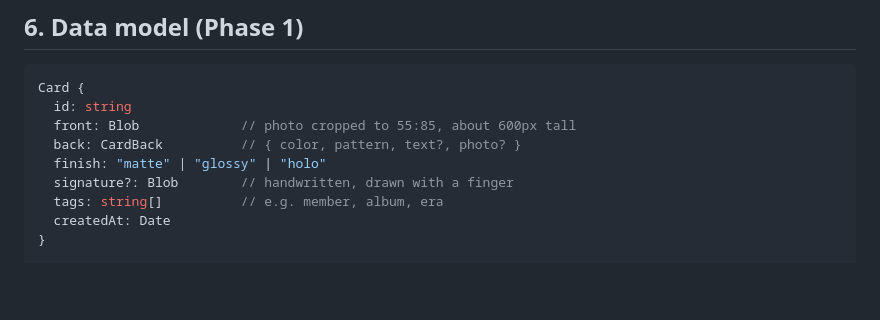
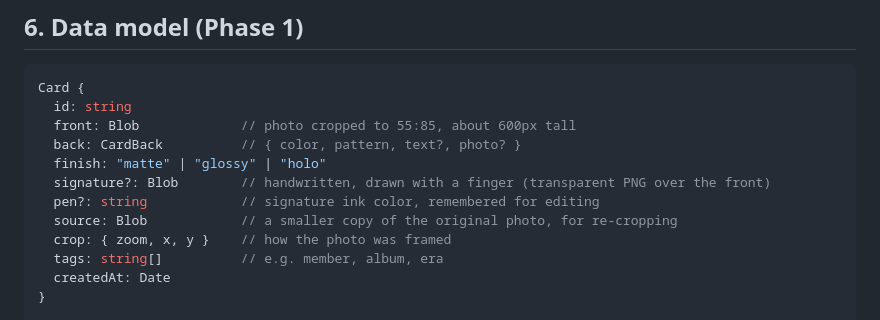
Before and after one commit to hutianma/coding_with_ai_diana, a Markdown page: README.md, the part around the change. Drawn GitHub-style; blank space fills up the shorter version.

Commit message:
Update README data model for signatures and re-cropping
Co-Authored-By: Claude Opus 5.5 <noreply@anthropic.com>

```diff
--- a/README.md
+++ b/README.md
@@ -131,7 +131,10 @@ Card {
   front: Blob             // photo cropped to 55:85, about 600px tall
   back: CardBack          // { color, pattern, text?, photo? }
   finish: "matte" | "glossy" | "holo"
-  signature?: Blob        // handwritten, drawn with a finger
+  signature?: Blob        // handwritten, drawn with a finger (transparent PNG over the front)
+  pen?: string            // signature ink color, remembered for editing
+  source: Blob            // a smaller copy of the original photo, for re-cropping
+  crop: { zoom, x, y }    // how the photo was framed
   tags: string[]          // e.g. member, album, era
   createdAt: Date
 }
```
